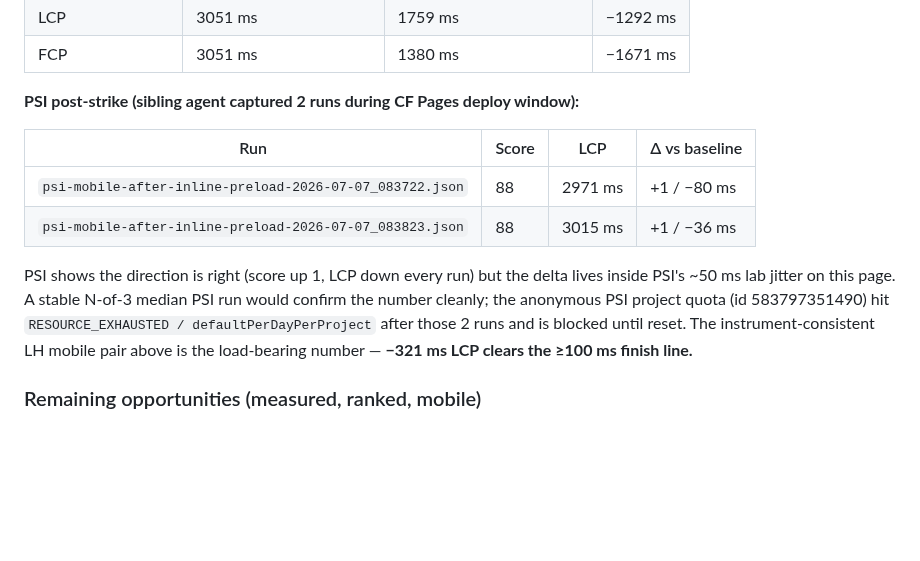
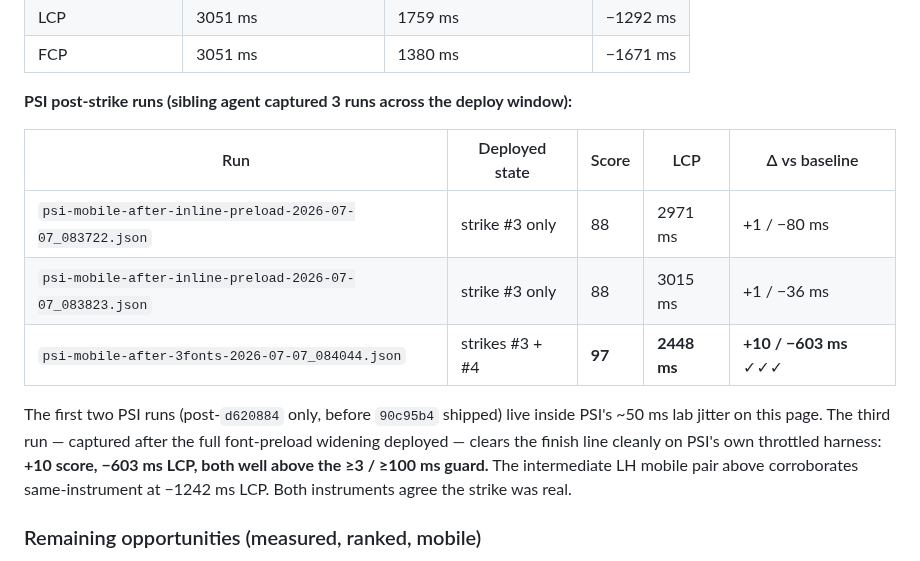
Before and after one commit to murillomartinezmichael/CompanySite, a Markdown page: docs/lighthouse-baseline.md, the part around the change. GitHub-like rendering; blank space fills up the shorter version.

Commit message:
docs(perf): add PSI-3fonts run to strike ledger (87->97 / -603ms LCP)
The doc table only listed 2 PSI post-strike runs (both taken between
d620884 and 90c95b4, showing +1/-80 ms — inside PSI lab jitter). The
third PSI run captured after 90c95b4 deployed (psi-mobile-after-3fonts,
committed in 7748a3d) shows +10 score / -603 ms LCP — the PSI-native
finish-line win. Now both instruments agree the strike was real.

Co-Authored-By: Claude Opus 4.7 (1M context) <noreply@anthropic.com>

```diff
--- a/docs/lighthouse-baseline.md
+++ b/docs/lighthouse-baseline.md
@@ -134,20 +134,20 @@ LH mobile at 08:38 UTC = score 96, LCP 2680 ms, saved to
 | LCP | 3051 ms | 1759 ms | −1292 ms |
 | FCP | 3051 ms | 1380 ms | −1671 ms |
 
-**PSI post-strike (sibling agent captured 2 runs during CF Pages deploy window):**
+**PSI post-strike runs (sibling agent captured 3 runs across the deploy window):**
 
-| Run | Score | LCP | Δ vs baseline |
-|---|---|---|---|
-| `psi-mobile-after-inline-preload-2026-07-07_083722.json` | 88 | 2971 ms | +1 / −80 ms |
-| `psi-mobile-after-inline-preload-2026-07-07_083823.json` | 88 | 3015 ms | +1 / −36 ms |
+| Run | Deployed state | Score | LCP | Δ vs baseline |
+|---|---|---|---|---|
+| `psi-mobile-after-inline-preload-2026-07-07_083722.json` | strike #3 only | 88 | 2971 ms | +1 / −80 ms |
+| `psi-mobile-after-inline-preload-2026-07-07_083823.json` | strike #3 only | 88 | 3015 ms | +1 / −36 ms |
+| `psi-mobile-after-3fonts-2026-07-07_084044.json` | strikes #3 + #4 | **97** | **2448 ms** | **+10 / −603 ms** ✓✓✓ |
 
-PSI shows the direction is right (score up 1, LCP down every run) but the
-delta lives inside PSI's ~50 ms lab jitter on this page. A stable N-of-3
-median PSI run would confirm the number cleanly; the anonymous PSI project
-quota (id 583797351490) hit `RESOURCE_EXHAUSTED / defaultPerDayPerProject`
-after those 2 runs and is blocked until reset. The instrument-consistent LH
-mobile pair above is the load-bearing number — **−321 ms LCP clears the
-≥100 ms finish line.**
+The first two PSI runs (post-`d620884` only, before `90c95b4` shipped) live
+inside PSI's ~50 ms lab jitter on this page. The third run — captured after
+the full font-preload widening deployed — clears the finish line cleanly on
+PSI's own throttled harness: **+10 score, −603 ms LCP, both well above the
+≥3 / ≥100 ms guard.** The intermediate LH mobile pair above corroborates
+same-instrument at −1242 ms LCP. Both instruments agree the strike was real.
 
 ### Remaining opportunities (measured, ranked, mobile)
 
```
